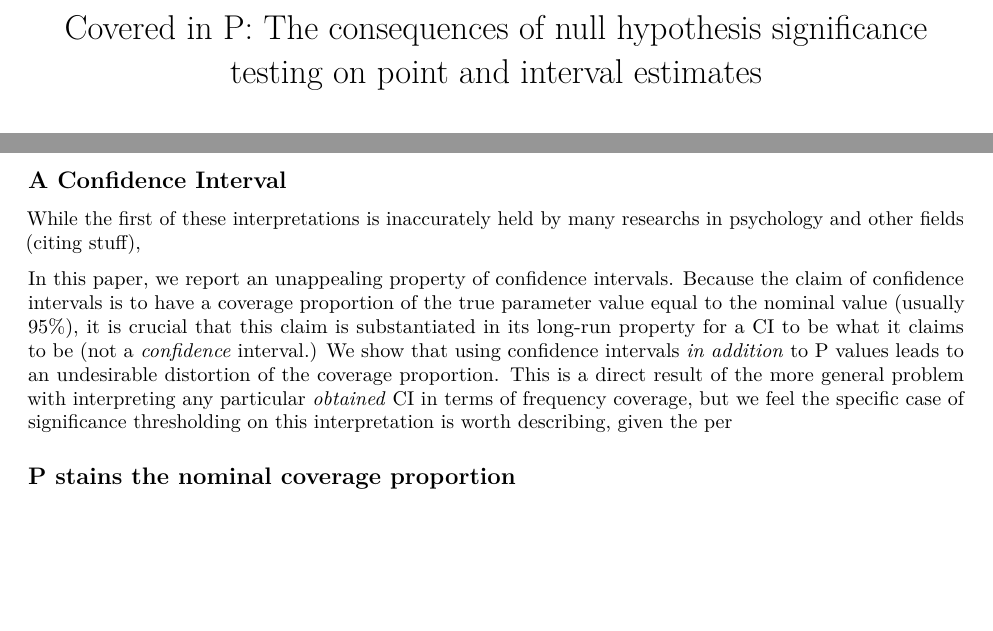
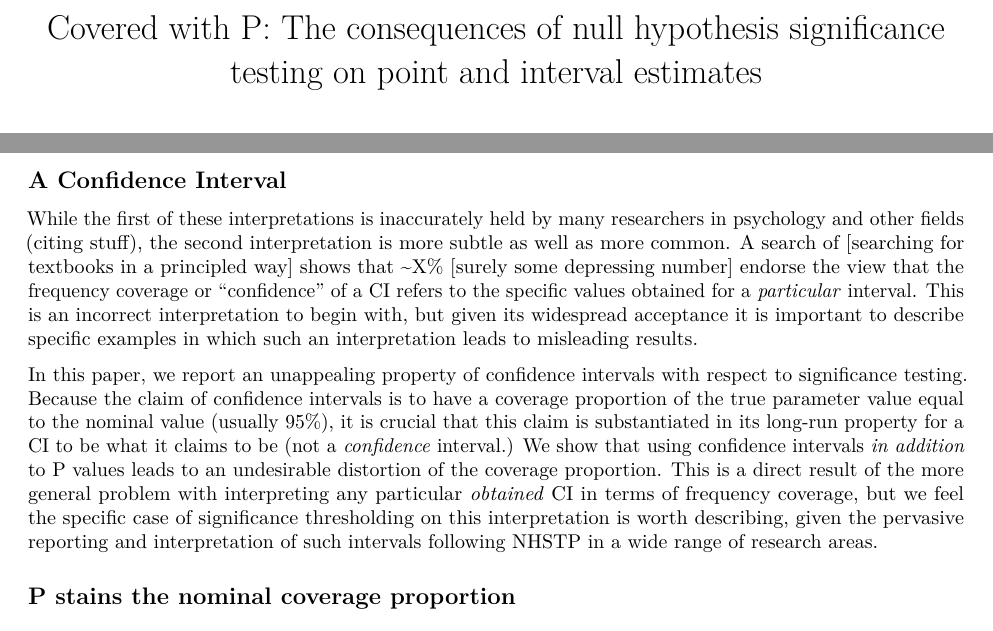
Before and after one commit to rgerraty/pinterval, an R Markdown document (ms.Rmd): two parts of pages 1 and 2 of 5, joined at a grey line, cut so that both start at the same text, the shorter picture padded with empty space. Rendered offline with R 4.5, knitr and Pandoc, then LaTeX, with nearby package versions; drawn as R Markdown's standard PDF in place of the format the file asks for; some code elsewhere in the file could not run offline.

Commit message:
more intro

```diff
--- a/ms.Rmd
+++ b/ms.Rmd
@@ -1,5 +1,5 @@
 ---
-title: "Covered in P: The consequences of null hypothesis significance testing on point and interval estimates"
+title: "Covered with P: The consequences of null hypothesis significance testing on point and interval estimates"
 shorttitle: "P stains"
 author:
   - name: Raphael T. Gerraty
@@ -75,9 +75,9 @@ One response to the growing concerns regarding the reliability of NHSTP has been
 
 <!--- Here we briefly cite a dozen statistics textbooks misusing confidence intervals [and cite the band of bayesians work on this; http://bayesfactor.blogspot.co.uk/2015/12/confidence-intervals-what-they-are-and.html], and give the correct definition of a confidence interval. We should also point out that there's no confidence, in principle, in confidence intervals, and maybe note bayesian intervals? --->
 
-While the first of these interpretations is inaccurately held by many researchs in psychology and other fields (citing stuff),
+While the first of these interpretations is inaccurately held by many researchers in psychology and other fields (citing stuff), the second interpretation is more subtle as well as more common. A search of [searching for textbooks in a principled way] shows that ~X% [surely some depressing number] endorse the view that the frequency coverage or "confidence" of a CI refers to the specific values obtained for a _particular_ interval. This is an incorrect interpretation to begin with, but given its widespread acceptance it is important to describe specific examples in which such an interpretation leads to misleading results.
 
-In this paper, we report an unappealing property of confidence intervals. Because the claim of confidence intervals is to have a coverage proportion of the true parameter value equal to the nominal value (usually 95%), it is crucial that this claim is substantiated in its long-run property for a CI to be what it claims to be (not a _confidence_ interval.) We show that using confidence intervals _in addition_ to P values leads to an undesirable distortion of the coverage proportion. This is a direct result of the more general problem with interpreting any particular _obtained_ CI in terms of frequency coverage, but we feel the specific case of significance thresholding on this interpretation is worth describing, given the per
+In this paper, we report an unappealing property of confidence intervals with respect to significance testing. Because the claim of confidence intervals is to have a coverage proportion of the true parameter value equal to the nominal value (usually 95%), it is crucial that this claim is substantiated in its long-run property for a CI to be what it claims to be (not a _confidence_ interval.) We show that using confidence intervals _in addition_ to P values leads to an undesirable distortion of the coverage proportion. This is a direct result of the more general problem with interpreting any particular _obtained_ CI in terms of frequency coverage, but we feel the specific case of significance thresholding on this interpretation is worth describing, given the pervasive reporting and interpretation of such intervals following NHSTP in a wide range of research areas.
 
 ## P stains the nominal coverage proportion
 
```
Also changed, not shown: ms.Rmd (2 more changed lines).
